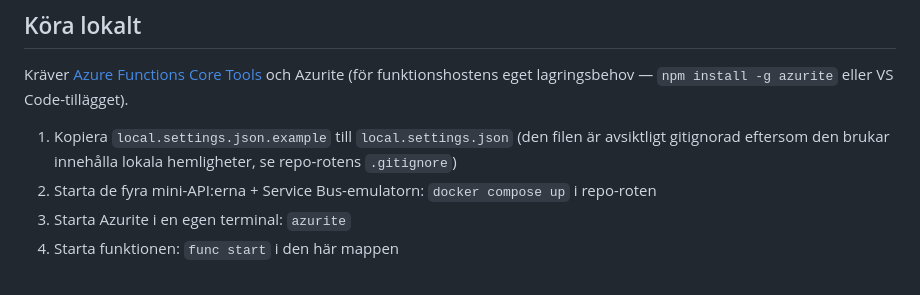
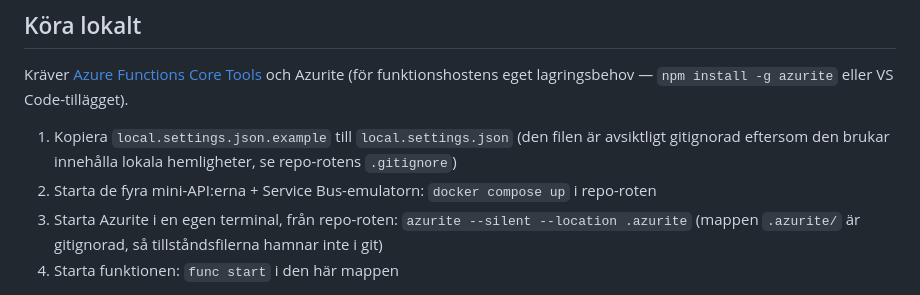
Before and after one commit to PeterEslov/UtilityHub, a Markdown page: src/UtilityHub.Gateway/README.md, the part around the change. GitHub-like rendering.

```diff
--- a/src/UtilityHub.Gateway/README.md
+++ b/src/UtilityHub.Gateway/README.md
@@ -18,7 +18,8 @@ eller VS Code-tillägget).
    hemligheter, se repo-rotens `.gitignore`)
 2. Starta de fyra mini-API:erna + Service Bus-emulatorn: `docker compose up`
    i repo-roten
-3. Starta Azurite i en egen terminal: `azurite`
+3. Starta Azurite i en egen terminal, från repo-roten: `azurite --silent --location .azurite`
+   (mappen `.azurite/` är gitignorad, så tillståndsfilerna hamnar inte i git)
 4. Starta funktionen: `func start` i den här mappen
 
 Posta ett nytt mätvärde mot MeterCore (`POST http://localhost:5101/api/meterreadings`)
```
Also changed, not shown: README.md (+71 -53 lines), infra/README.md (+1 -1 lines), docs/images/utilityhub-arkitektur.png (added), 2 other files.
